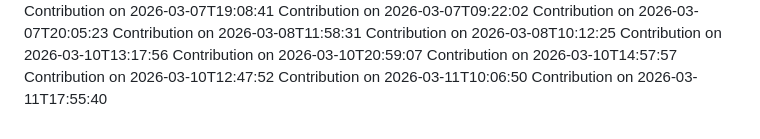
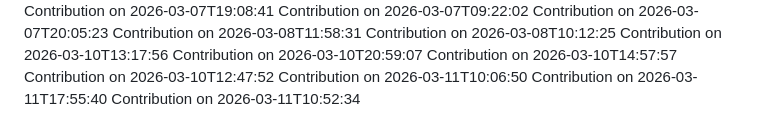
Before and after one commit to SudeepKamaraj/pvp, a Markdown page: CONTRIBUTIONS.md, the part around the change. Drawn GitHub-style.

Commit message:
docs: update contributions log for 2026-03-11T10:52:34

```diff
--- a/CONTRIBUTIONS.md
+++ b/CONTRIBUTIONS.md
@@ -217,3 +217,4 @@ Contribution on 2026-03-10T14:57:57
 Contribution on 2026-03-10T12:47:52
 Contribution on 2026-03-11T10:06:50
 Contribution on 2026-03-11T17:55:40
+Contribution on 2026-03-11T10:52:34
```
